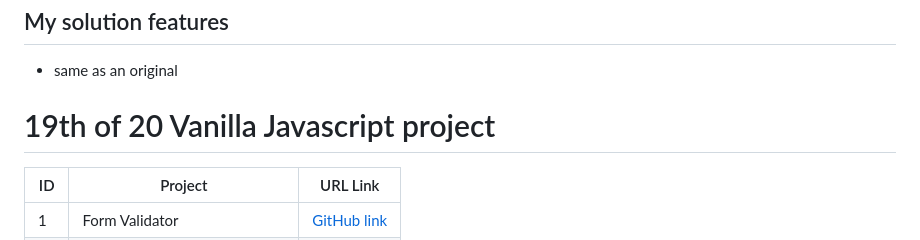
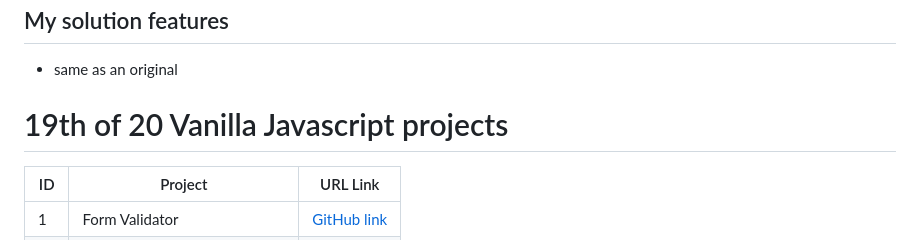
Before and after one commit to pettik/Udemy--vanillawebprojects-19, a Markdown page: README.md, the part around the change. Rendered like a GitHub page.

```diff
--- a/README.md
+++ b/README.md
@@ -29,7 +29,7 @@ Number guessing game where you speak your guess into the microphone using the sp
 
 - same as an original
 
-# 19th of 20 Vanilla Javascript project
+# 19th of 20 Vanilla Javascript projects
 
 | ID | Project | URL Link |
 |---|---|---|
```
